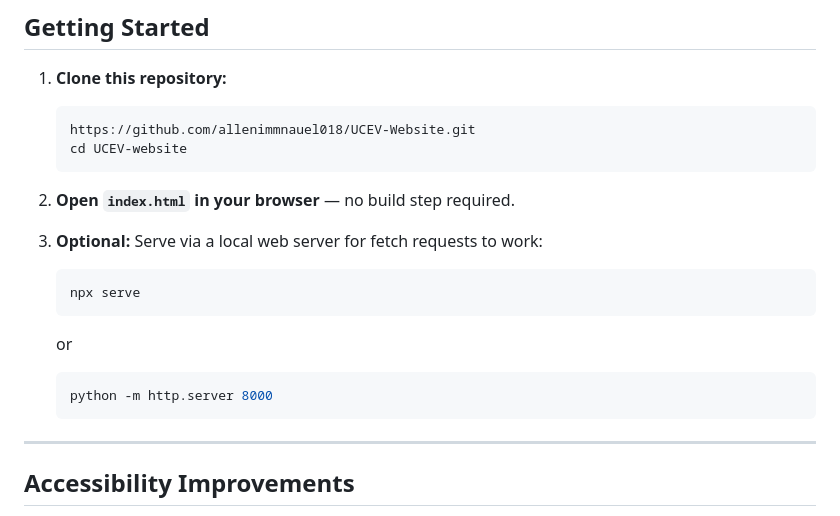
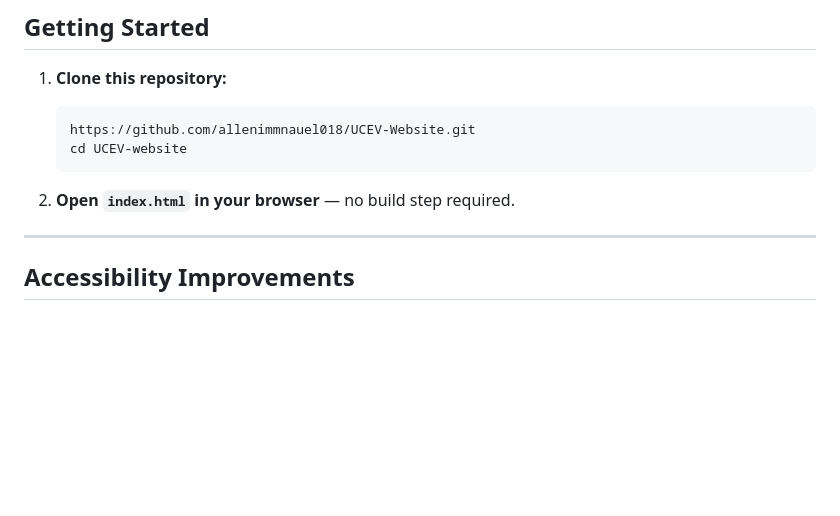
Before and after one commit to allenimmnauel018/UCEV-Blog, a Markdown page: README.md, the part around the change. Rendered like a GitHub page; blank space fills up the shorter version.

````diff
--- a/README.md
+++ b/README.md
@@ -45,17 +45,6 @@ project/
    cd UCEV-website
    ```
 2. **Open `index.html` in your browser** — no build step required.
-3. **Optional:** Serve via a local web server for fetch requests to work:
-
-   ```bash
-   npx serve
-   ```
-
-   or
-
-   ```bash
-   python -m http.server 8000
-   ```
 
 ---
 
````
